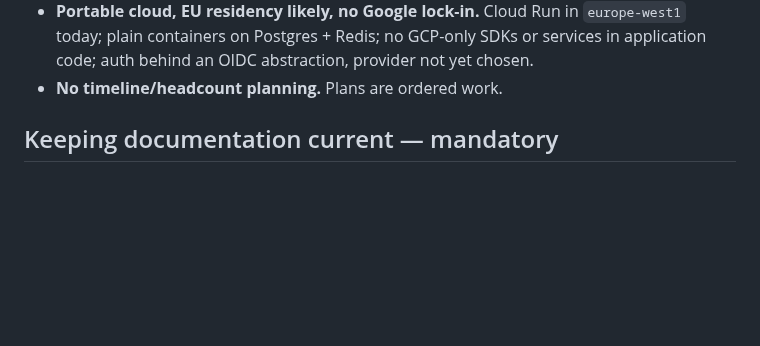
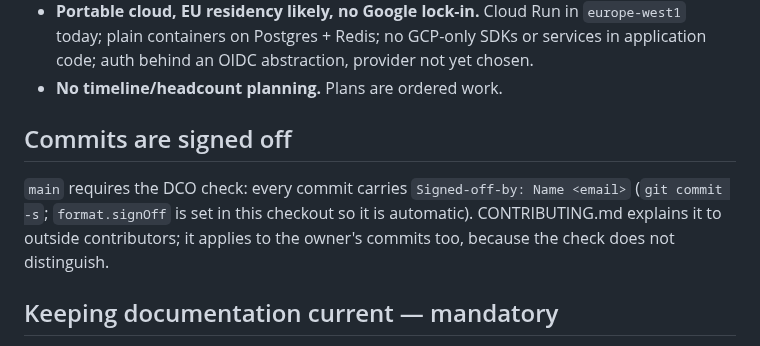
Before and after one commit to seyd-io/seyd, a Markdown page: CLAUDE.md, the part around the change. Drawn GitHub-style; blank space fills up the shorter version.

```diff
--- a/CLAUDE.md
+++ b/CLAUDE.md
@@ -115,6 +115,14 @@ Two things go wrong otherwise, both observed while building simulcast
   or services in application code; auth behind an OIDC abstraction, provider
   not yet chosen.
 - **No timeline/headcount planning.** Plans are ordered work.
+
+## Commits are signed off
+
+`main` requires the DCO check: every commit carries
+`Signed-off-by: Name <email>` (`git commit -s`; `format.signOff` is set in
+this checkout so it is automatic). CONTRIBUTING.md explains it to outside
+contributors; it applies to the owner's commits too, because the check does
+not distinguish.
 
 ## Keeping documentation current — mandatory
 
```
Also changed, not shown: docs/open-source.md (+9 -1 lines).
